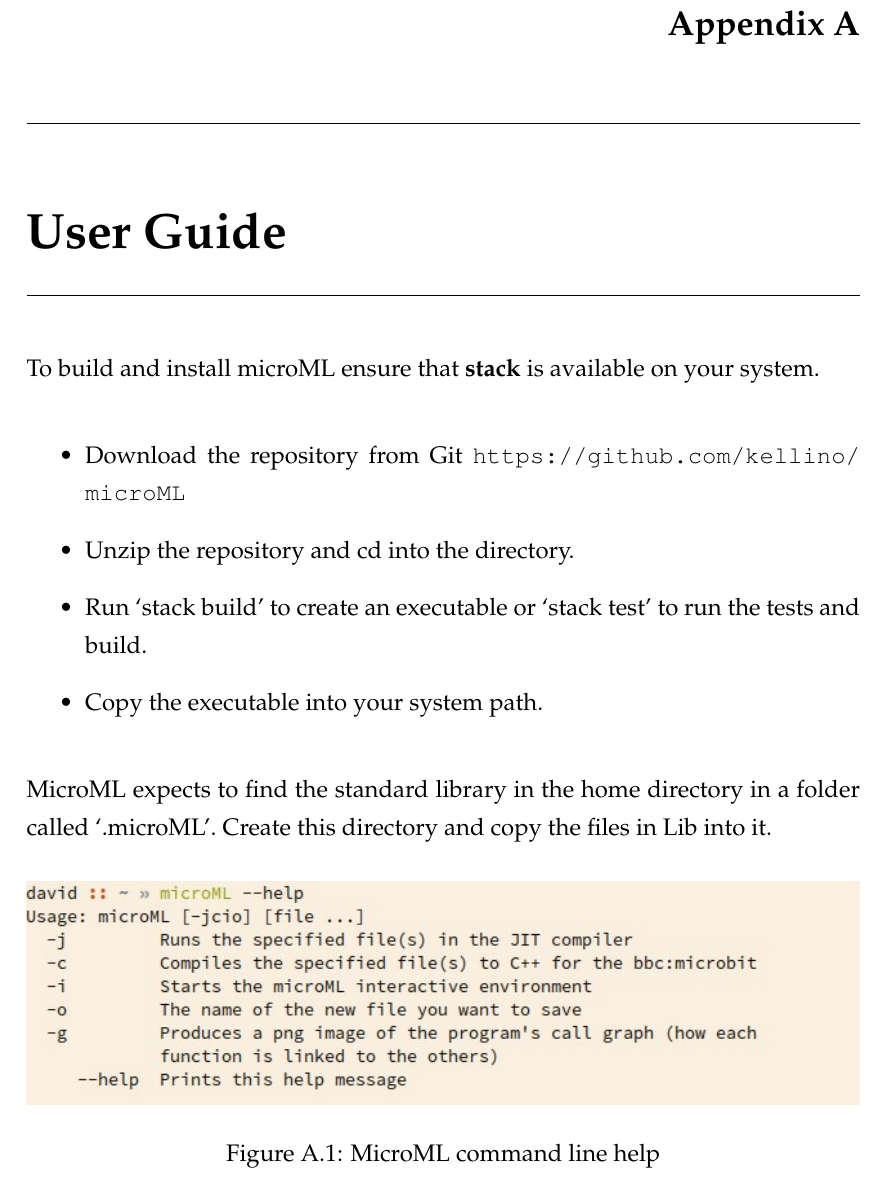
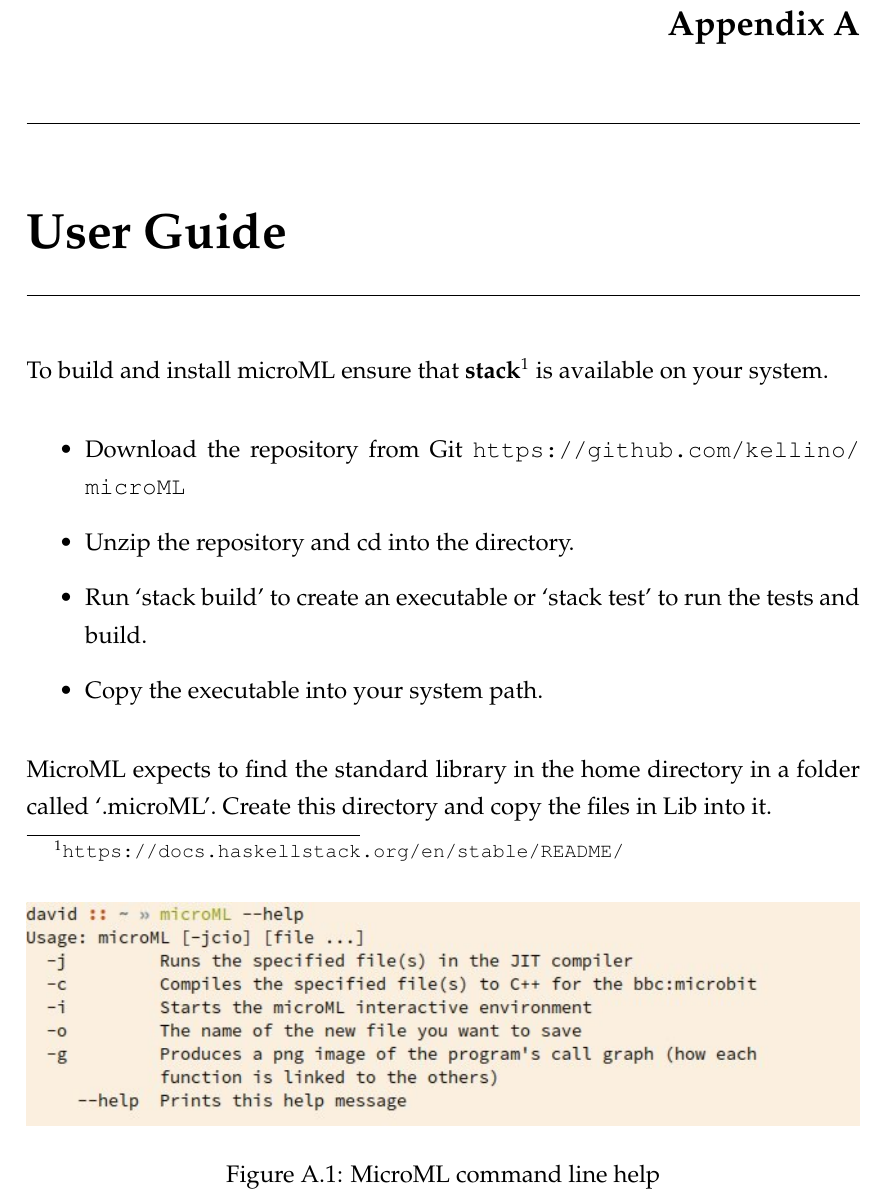
Before and after one commit to kellino/microML, a LaTeX thesis (docs/report.tex, which reads docs/user.tex): part of page 45 of 52, cut so that both start at the same text. Compiled offline with pdfLaTeX.

Commit message:
added stack reference

```diff
--- a/docs/user.tex
+++ b/docs/user.tex
@@ -1,4 +1,5 @@
-To build and install microML ensure that \textbf{stack} is available on your system.
+To build and install microML ensure that
+\textbf{stack}\footnote{\url{https://docs.haskellstack.org/en/stable/README/}} is available on your system.
 
 \begin{figure}
     \label{fig:help}
```
